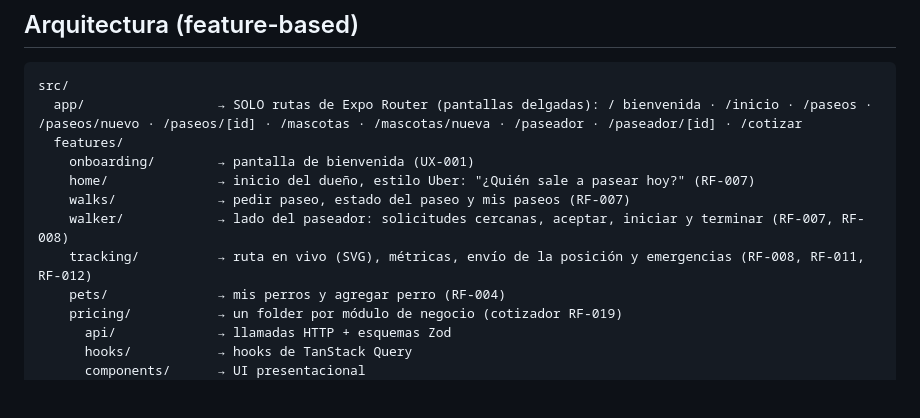
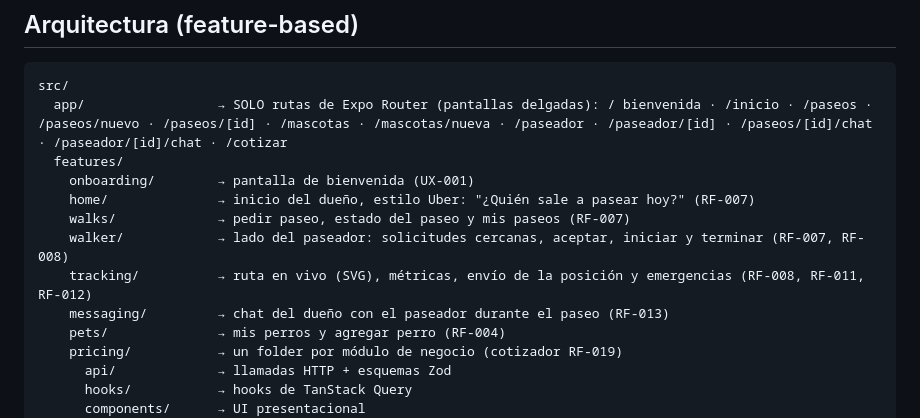
Before and after one commit to Faebb/waggo-workspace, a Markdown page: projects/waggo-mobile/README.md, the part around one of its changes. Drawn GitHub-style; blank space fills up the shorter version.

````diff
--- a/projects/waggo-mobile/README.md
+++ b/projects/waggo-mobile/README.md
@@ -39,13 +39,14 @@ npm start                   # a = Android, i = iOS, w = Web
 ## Arquitectura (feature-based)
 ```
 src/
-  app/                 → SOLO rutas de Expo Router (pantallas delgadas): / bienvenida · /inicio · /paseos · /paseos/nuevo · /paseos/[id] · /mascotas · /mascotas/nueva · /paseador · /paseador/[id] · /cotizar
+  app/                 → SOLO rutas de Expo Router (pantallas delgadas): / bienvenida · /inicio · /paseos · /paseos/nuevo · /paseos/[id] · /mascotas · /mascotas/nueva · /paseador · /paseador/[id] · /paseos/[id]/chat · /paseador/[id]/chat · /cotizar
   features/
     onboarding/        → pantalla de bienvenida (UX-001)
     home/              → inicio del dueño, estilo Uber: "¿Quién sale a pasear hoy?" (RF-007)
     walks/             → pedir paseo, estado del paseo y mis paseos (RF-007)
     walker/            → lado del paseador: solicitudes cercanas, aceptar, iniciar y terminar (RF-007, RF-008)
     tracking/          → ruta en vivo (SVG), métricas, envío de la posición y emergencias (RF-008, RF-011, RF-012)
+    messaging/         → chat del dueño con el paseador durante el paseo (RF-013)
     pets/              → mis perros y agregar perro (RF-004)
     pricing/           → un folder por módulo de negocio (cotizador RF-019)
       api/             → llamadas HTTP + esquemas Zod
````
Also changed, not shown: other parts of projects/waggo-mobile/README.md (+1 -1 lines), projects/waggo-api/README.md (+3 -1 lines), specs/README.md (+1 -0 lines), specs/RF-013-chat-del-paseo.md (added, +69 -0 lines), specs/assets/RF-013-chat-dueno.png (added), specs/assets/RF-013-chat-paseador.png (added).
